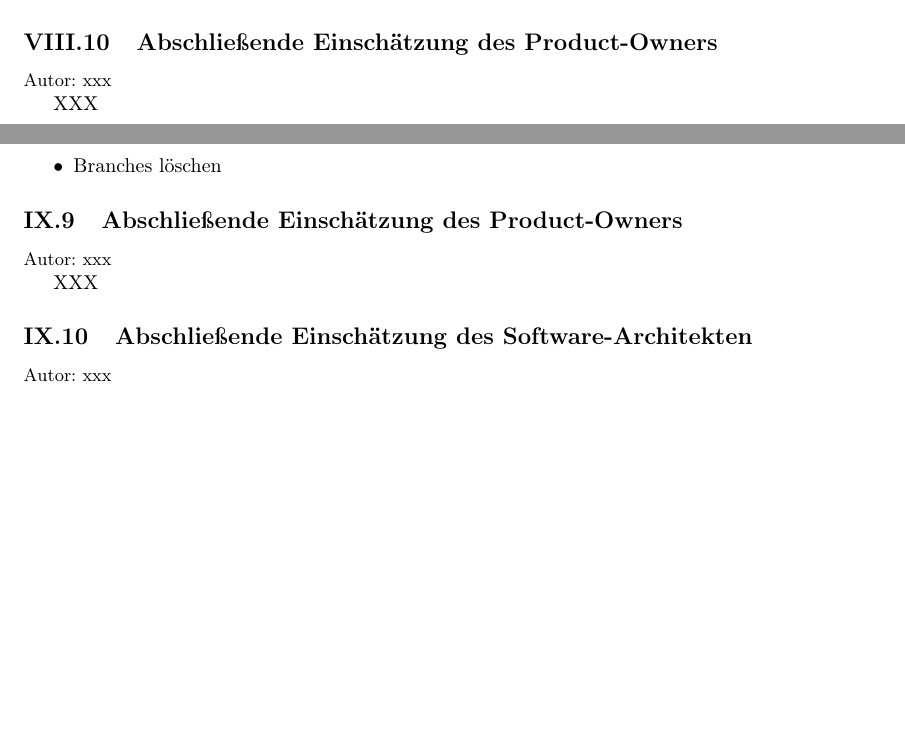
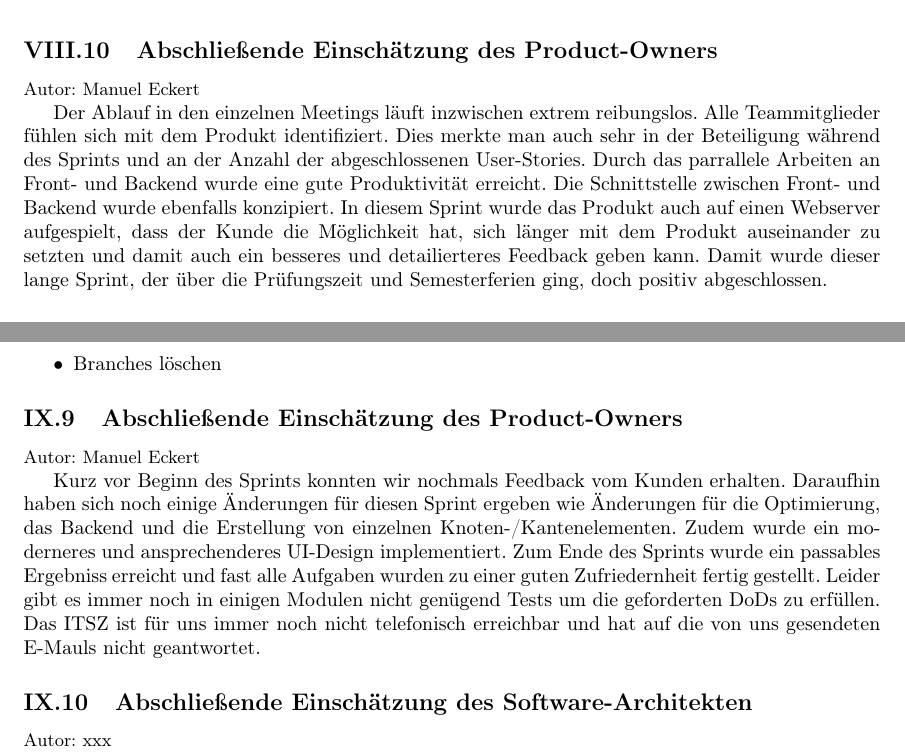
Before and after one commit to LinusHe/varg, a LaTeX document (documentation/projektdokumentation.tex, which reads documentation/sprint5.tex, documentation/sprint6.tex): two parts of pages 35 and 42 of 65 before the commit and two parts of pages 36 and 42 of 65 after it, joined at a grey line, cut so that both start at the same text, the shorter picture padded with empty space. Compiled offline with pdfLaTeX.

Commit message:
updated Einschätzungen Sprint1-6

```diff
--- a/documentation/sprint5.tex
+++ b/documentation/sprint5.tex
@@ -112,9 +112,11 @@ Anwesend: Jonas G., Erik H. Linus H., Lennart B., Tim H., David K., Alaa Aldin K
 Die Retrospektive fand in diesem Sprint online nach dem KALM Prinzip (Keep, Add, Less, More) statt und es wurden wie gewohnt Punkte die das Team ändern muss, aber auch welche die positiv waren und beibehalten werden sollen, angesprochen. So wurde die zahlreiche Teilnahme an den Meetings, sowie die Motivation in diesem Sprint als sehr positiv gewertet. Was im nächsten Sprint hinzu kommen sollte wäre u.a. eine weitere Person für das Team welches sich um das Zusammenspiel zwischen Frontend und Backend kümmert. Auch sollen die Testdokumentationen im Wiki ergänzt und ausgefüllt werden, um nach zu vollziehen welche Components bereits getestet wurden. Desweitern war ein wichtiger Punkt die zeitliche Absprache über das mergen der Branches und das aufräumen im Git Repository. Als Anmerkung unter dem Punkt "Less" , wurde zum einen das hinzufügen neuer Features genannt. Das Team will sich in den nächsten Sprints um Robustheit und Testing des vorhanden Codes kümmern und nicht all zu viele neue Features hinzufügen. Außerdem wurde noch angemerkt das die einzelnen Mitglieder YouTrack konsequenter nutzen sollen, um eine bessere Übersicht über den Workflow zu bekommen. Zum Schluss wurde noch erwähnt das der Sprint sehr positiv bewertet wurde, da viele Ziele erreicht wurden und viele neue Erkenntnisse zustande kamen, sowie das sich viele Teammitglieder an dem Sprint beteiligt haben.
 
 \subsection{Abschließende Einschätzung des Product-Owners}
-{\small Autor: xxx}
+{\small Autor: Manuel Eckert}
 
-XXX
+Der Ablauf in den einzelnen Meetings läuft inzwischen extrem reibungslos. Alle Teammitglieder fühlen sich mit dem Produkt identifiziert. Dies merkte man auch sehr in der Beteiligung während des Sprints und an der Anzahl der abgeschlossenen User-Stories. Durch das parrallele Arbeiten an Front- und Backend wurde eine gute Produktivität erreicht. Die Schnittstelle zwischen Front- und Backend wurde ebenfalls konzipiert.
+In diesem Sprint wurde das Produkt auch auf einen Webserver aufgespielt, dass der Kunde die Möglichkeit hat, sich länger mit dem Produkt auseinander zu setzten und damit auch ein besseres und detailierteres Feedback geben kann.
+Damit wurde dieser lange Sprint, der über die Prüfungszeit und Semesterferien ging, doch positiv abgeschlossen.
 
 \subsection{Abschließende Einschätzung des Software-Architekten}
 {\small Autor: xxx}
--- a/documentation/sprint6.tex
+++ b/documentation/sprint6.tex
@@ -241,9 +241,12 @@ Nach den zwischendurch schlechten Einschätzungen bezüglich des Erfolgs dieses
 
 
 \subsection{Abschließende Einschätzung des Product-Owners}
-{\small Autor: xxx}
+{\small Autor: Manuel Eckert}
 
-XXX
+Kurz vor Beginn des Sprints konnten wir nochmals Feedback vom Kunden erhalten. Daraufhin haben sich noch einige Änderungen für diesen Sprint ergeben wie Änderungen für die Optimierung, das Backend und die Erstellung von einzelnen Knoten-/Kantenelementen. Zudem wurde ein moderneres und ansprechenderes UI-Design implementiert.
+Zum Ende des Sprints wurde ein passables Ergebniss erreicht und fast alle Aufgaben wurden zu einer guten Zufriedernheit fertig gestellt.
+Leider gibt es immer noch in einigen Modulen nicht genügend Tests um die geforderten DoDs zu erfüllen.
+Das ITSZ ist für uns immer noch nicht telefonisch erreichbar und hat auf die von uns gesendeten E-Mauls nicht geantwortet.
 
 \subsection{Abschließende Einschätzung des Software-Architekten}
 {\small Autor: xxx}
```
Also changed, not shown: documentation/sprint1.tex (+2 -2 lines), documentation/sprint2.tex (+3 -2 lines), documentation/sprint3.tex (+2 -2 lines), documentation/sprint4.tex (+4 -2 lines).
